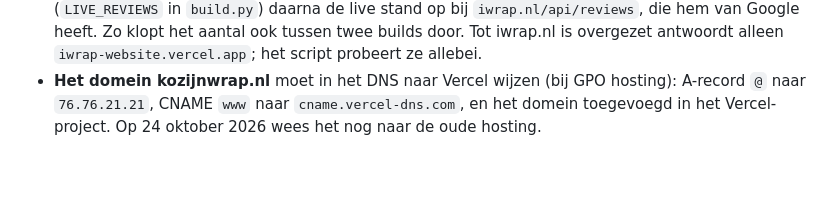
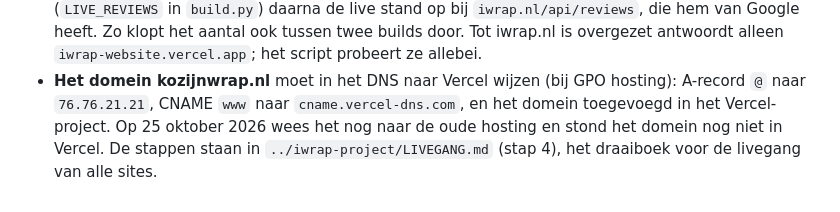
Before and after one commit to maxdehaan1/kozijnwrap-website, a Markdown page: README.md, the part around the change. Drawn GitHub-style; blank space fills up the shorter version.

Commit message:
README: verwijzing naar het livegangdraaiboek
Co-Authored-By: Claude Opus 5.5 <noreply@anthropic.com>

```diff
--- a/README.md
+++ b/README.md
@@ -175,4 +175,6 @@ Gebruik in de bronbestanden root-relatieve links (`/blog/renolit-folie-uitgelegd
   `iwrap-website.vercel.app`; het script probeert ze allebei.
 - **Het domein kozijnwrap.nl** moet in het DNS naar Vercel wijzen (bij GPO hosting):
   A-record `@` naar `76.76.21.21`, CNAME `www` naar `cname.vercel-dns.com`, en het domein
-  toegevoegd in het Vercel-project. Op 24 oktober 2026 wees het nog naar de oude hosting.
+  toegevoegd in het Vercel-project. Op 25 oktober 2026 wees het nog naar de oude hosting en
+  stond het domein nog niet in Vercel. De stappen staan in `../iwrap-project/LIVEGANG.md`
+  (stap 4), het draaiboek voor de livegang van alle sites.
```
